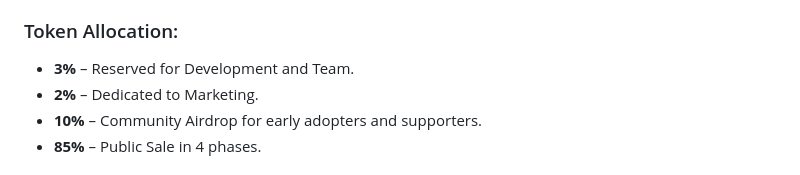
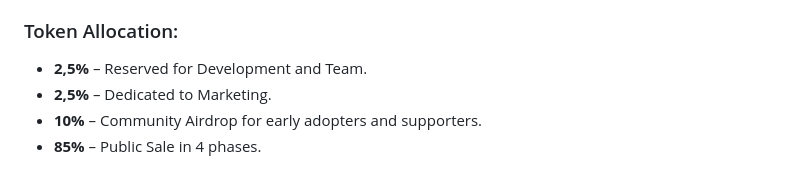
Before and after one commit to AINGT/AI--N.G.Tired., a Markdown page: README.md, the part around the change. Rendered like a GitHub page.

```diff
--- a/README.md
+++ b/README.md
@@ -14,8 +14,8 @@ By combining decentralized mechanisms with real-world AI integration, we are pav
 - **Random Burn Reward (RBR):** 15% of the burned tokens are distributed randomly to token holders, incentivizing long-term holding and engagement.
 
 ### Token Allocation:
-- **3%** – Reserved for Development and Team.
-- **2%** – Dedicated to Marketing.
+- **2,5%** – Reserved for Development and Team.
+- **2,5%** – Dedicated to Marketing.
 - **10%** – Community Airdrop for early adopters and supporters.
 - **85%** – Public Sale in 4 phases.
 
```
